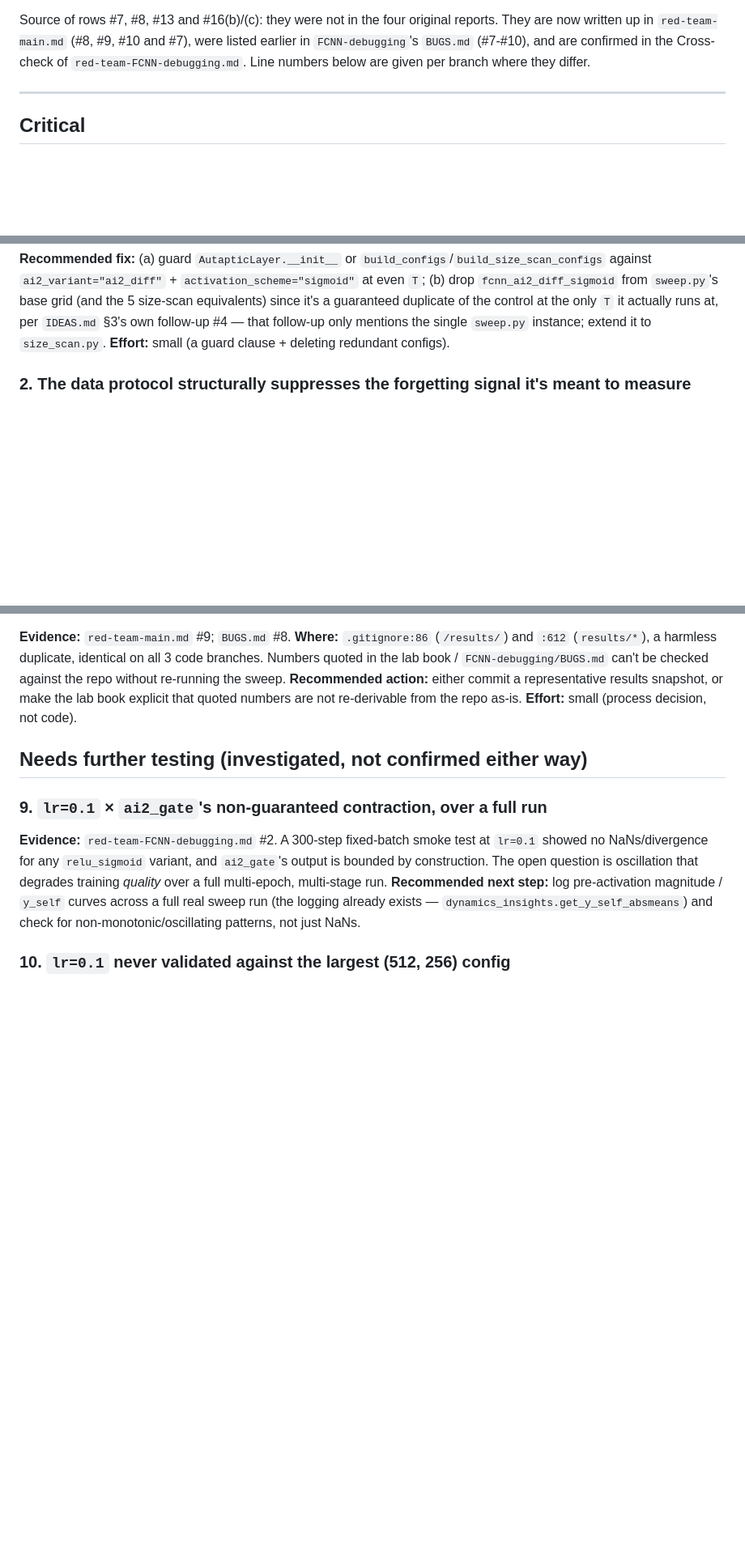
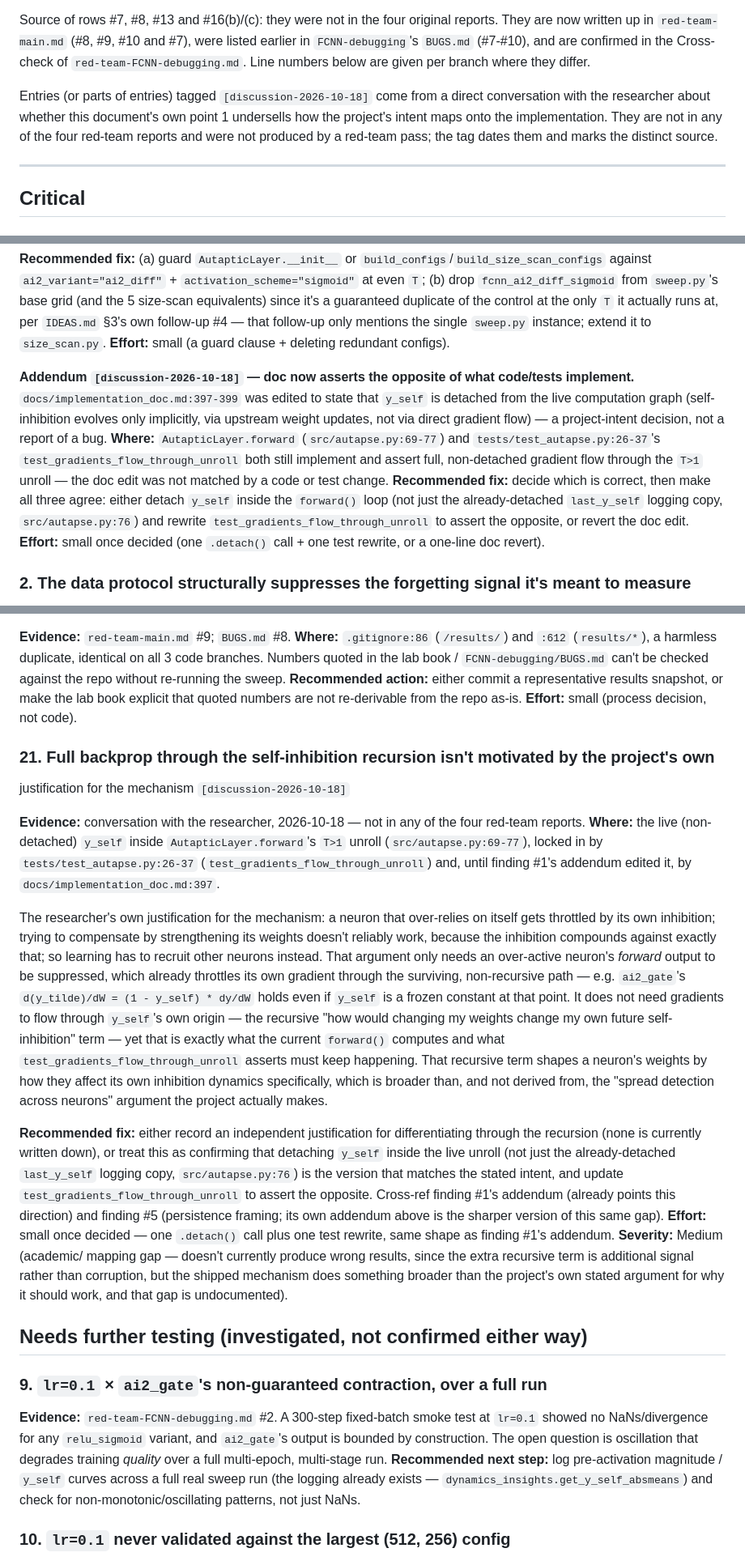
Before and after one commit to J3nF/robgoal, a Markdown page: TRIAGE.md, 3 parts joined by grey strips. Shown at 81% size. Drawn GitHub-style; blank space fills up the shorter version.

Commit message:
Triage inhibition vs training mechanisms' technical / conceptual debt.

```diff
--- a/TRIAGE.md
+++ b/TRIAGE.md
@@ -26,6 +26,11 @@ are now written up in `red-team-main.md` (#8, #9, #10 and #7), were listed earli
 `FCNN-debugging`'s `BUGS.md` (#7-#10), and are confirmed in the Cross-check of
 `red-team-FCNN-debugging.md`. Line numbers below are given per branch where they differ.
 
+Entries (or parts of entries) tagged `[discussion-2026-10-18]` come from a direct conversation
+with the researcher about whether this document's own point 1 undersells how the project's
+intent maps onto the implementation. They are not in any of the four red-team reports and were
+not produced by a red-team pass; the tag dates them and marks the distinct source.
+
 ---
 
 ## Critical
@@ -50,6 +55,19 @@ against `ai2_variant="ai2_diff"` + `activation_scheme="sigmoid"` at even `T`; (b
 it's a guaranteed duplicate of the control at the only `T` it actually runs at, per `IDEAS.md`
 §3's own follow-up #4 — that follow-up only mentions the single `sweep.py` instance; extend it
 to `size_scan.py`. **Effort:** small (a guard clause + deleting redundant configs).
+
+**Addendum `[discussion-2026-10-18]` — doc now asserts the opposite of what code/tests implement.**
+`docs/implementation_doc.md:397-399` was edited to state that `y_self` is detached from the
+live computation graph (self-inhibition evolves only implicitly, via upstream weight updates,
+not via direct gradient flow) — a project-intent decision, not a report of a bug. **Where:**
+`AutapticLayer.forward` (`src/autapse.py:69-77`) and `tests/test_autapse.py:26-37`'s
+`test_gradients_flow_through_unroll` both still implement and assert full, non-detached
+gradient flow through the `T>1` unroll — the doc edit was not matched by a code or test change.
+**Recommended fix:** decide which is correct, then make all three agree: either detach
+`y_self` inside the `forward()` loop (not just the already-detached `last_y_self` logging
+copy, `src/autapse.py:76`) and rewrite `test_gradients_flow_through_unroll` to assert the
+opposite, or revert the doc edit. **Effort:** small once decided (one `.detach()` call + one
+test rewrite, or a one-line doc revert).
 
 ### 2. The data protocol structurally suppresses the forgetting signal it's meant to measure
 
@@ -145,6 +175,41 @@ quoted in the lab book / `FCNN-debugging/BUGS.md` can't be checked against the r
 re-running the sweep. **Recommended action:** either commit a representative results snapshot,
 or make the lab book explicit that quoted numbers are not re-derivable from the repo as-is.
 **Effort:** small (process decision, not code).
+
+### 21. Full backprop through the self-inhibition recursion isn't motivated by the project's own
+justification for the mechanism `[discussion-2026-10-18]`
+
+**Evidence:** conversation with the researcher, 2026-10-18 — not in any of the four red-team
+reports. **Where:** the live (non-detached) `y_self` inside `AutapticLayer.forward`'s `T>1`
+unroll (`src/autapse.py:69-77`), locked in by `tests/test_autapse.py:26-37`
+(`test_gradients_flow_through_unroll`) and, until finding #1's addendum edited it, by
+`docs/implementation_doc.md:397`.
+
+The researcher's own justification for the mechanism: a neuron that over-relies on itself gets
+throttled by its own inhibition; trying to compensate by strengthening its weights doesn't
+reliably work, because the inhibition compounds against exactly that; so learning has to
+recruit other neurons instead. That argument only needs an over-active neuron's *forward*
+output to be suppressed, which already throttles its own gradient through the surviving,
+non-recursive path — e.g. `ai2_gate`'s `d(y_tilde)/dW = (1 - y_self) * dy/dW` holds even if
+`y_self` is a frozen constant at that point. It does not need gradients to flow through
+`y_self`'s own origin — the recursive "how would changing my weights change my own future
+self-inhibition" term — yet that is exactly what the current `forward()` computes and what
+`test_gradients_flow_through_unroll` asserts must keep happening. That recursive term shapes a
+neuron's weights by how they affect its own inhibition dynamics specifically, which is broader
+than, and not derived from, the "spread detection across neurons" argument the project actually
+makes.
+
+**Recommended fix:** either record an independent justification for differentiating through the
+recursion (none is currently written down), or treat this as confirming that detaching `y_self`
+inside the live unroll (not just the already-detached `last_y_self` logging copy,
+`src/autapse.py:76`) is the version that matches the stated intent, and update
+`test_gradients_flow_through_unroll` to assert the opposite. Cross-ref finding #1's addendum
+(already points this direction) and finding #5 (persistence framing; its own addendum above is
+the sharper version of this same gap). **Effort:** small once decided — one `.detach()` call
+plus one test rewrite, same shape as finding #1's addendum. **Severity:** Medium (academic/
+mapping gap — doesn't currently produce wrong results, since the extra recursive term is
+additional signal rather than corruption, but the shipped mechanism does something broader than
+the project's own stated argument for why it should work, and that gap is undocumented).
 
 ## Needs further testing (investigated, not confirmed either way)
 
```
Also changed, not shown: other parts of TRIAGE.md (+13 -0 lines), docs/implementation_doc.md (+3 -1 lines).
